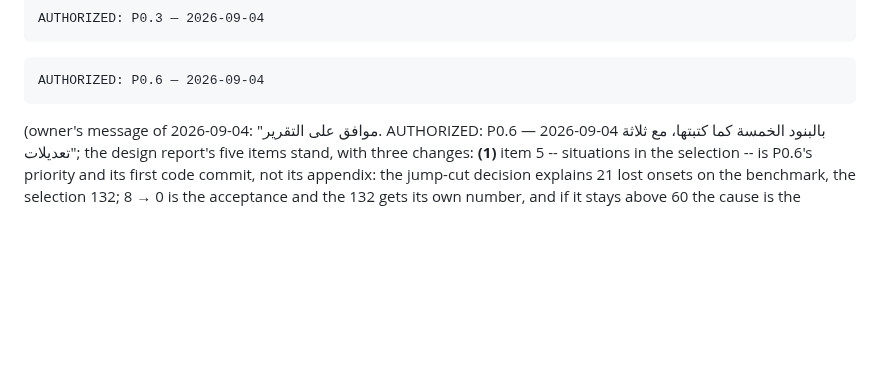
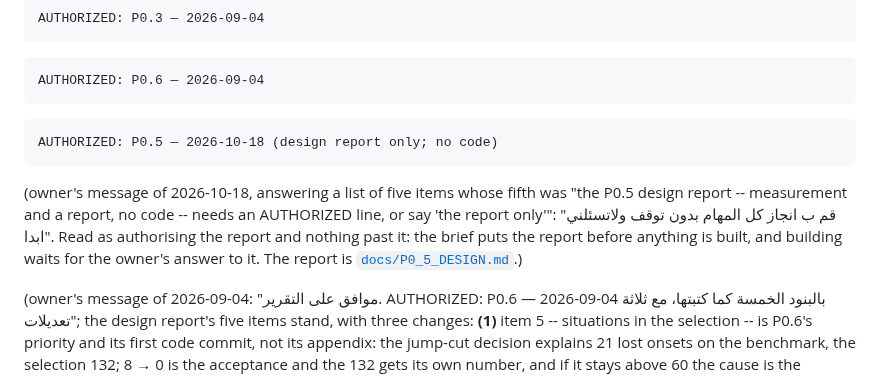
Before and after one commit to ziadnasif77-debug/VAI, a Markdown page: docs/PLAN.md, the part around the change. GitHub-like rendering; blank space fills up the shorter version.

````diff
--- a/docs/PLAN.md
+++ b/docs/PLAN.md
@@ -291,6 +291,11 @@ AUTHORIZED: P0.3 — 2026-09-04
 ```
 AUTHORIZED: P0.6 — 2026-09-04
 ```
+```
+AUTHORIZED: P0.5 — 2026-10-18 (design report only; no code)
+```
+
+(owner's message of 2026-10-18, answering a list of five items whose fifth was "the P0.5 design report -- measurement and a report, no code -- needs an AUTHORIZED line, or say 'the report only'": "قم ب انجاز كل المهام بدون توقف ولاتسئلني ابدا". Read as authorising the report and nothing past it: the brief puts the report before anything is built, and building waits for the owner's answer to it. The report is [`docs/P0_5_DESIGN.md`](P0_5_DESIGN.md).)
 
 (owner's message of 2026-09-04: "موافق على التقرير. AUTHORIZED: P0.6 — 2026-09-04 بالبنود الخمسة كما كتبتها، مع ثلاثة تعديلات"; the design report's five items stand, with three changes: **(1)** item 5 -- situations in the selection -- is P0.6's priority and its first code commit, not its appendix: the jump-cut decision explains 21 lost onsets on the benchmark, the selection 132; 8 → 0 is the acceptance and the 132 gets its own number, and if it stays above 60 the cause is the duration target and is recorded as P0.8's with its numbers. **(2)** the density budget's values are derived, not invented: the current cuts per band on the benchmark and the density that gives a median shot ≥ 4 s, shown as a table before any YAML, and recorded as derived from one session like the vision threshold 0.60. **(3)** an explicit, final minimum shot length, applied after everything -- after the tiers and after the Critic: a piece under the floor is merged with its neighbour or dropped, never shown; the floor derived the same way; `test_p0_6_no_clip_is_shorter_than_the_floor` on the benchmark, 130 → 0. Final acceptance: the length distribution after the rebuild (median, under two seconds, count), 8 → 0, 21 → 0, the 132's number, and the owner watches the whole render -- if they cannot finish it, the gate is not passed.)
 
````
Also changed, not shown: docs/P0_5_DESIGN.md (added, +185 -0 lines).
